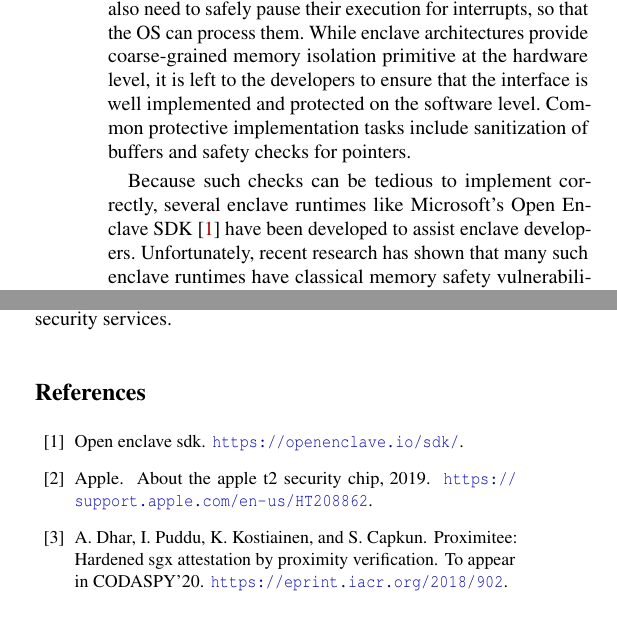
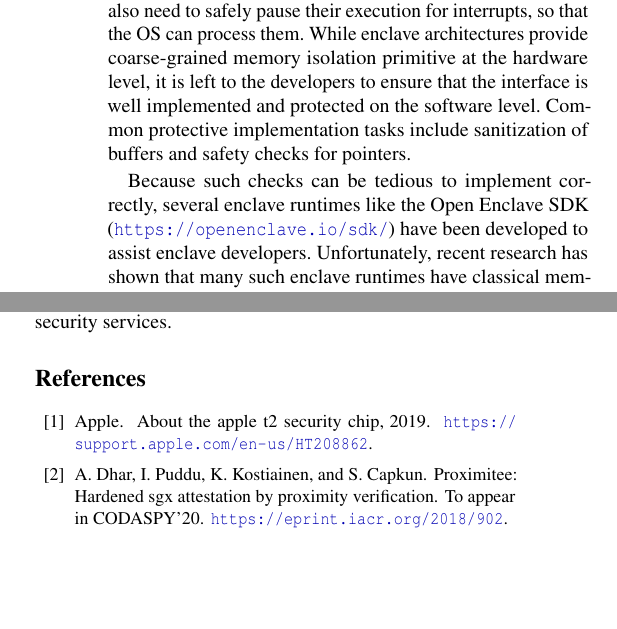
Before and after one commit to aritradhar/IEEE-Magazine, a LaTeX document (article.tex, which reads sections/dedicated-chips.tex): two parts of the columns of pages 3 and 8 of 9, joined at a grey line, cut so that both start at the same text, the shorter picture padded with empty space. Compiled offline with pdfLaTeX; a LaTeX package or settings file that is missing is left out.

Commit message:
proof reading

```diff
--- a/sections/dedicated-chips.tex
+++ b/sections/dedicated-chips.tex
@@ -52,7 +52,7 @@ While specific attacks can be, and have been, mitigated (for example, Intel's mi
 
 Another security challenge for enclave architectures is the rich interface between the untrusted OS and the enclave. Enclaves must interact with the untrusted OS in many ways. For example, enclaves communicate with the rest of the world by sending and receiving messages through the OS. Enclaves also need to safely pause their execution for interrupts, so that the OS can process them. While enclave architectures provide coarse-grained memory isolation primitive at the hardware level, it is left to the developers to ensure that the interface is well implemented and protected on the software level. Common protective implementation tasks include sanitization of buffers and safety checks for pointers.
 
-Because such checks can be tedious to implement correctly, several enclave runtimes like Microsoft's Open Enclave SDK~\cite{open-enclave-sdk} have been developed to assist enclave developers. Unfortunately, recent research has shown that many such enclave runtimes have classical memory safety vulnerabilities~\cite{van2019tale}. Because dedicated security chips do not need equally extensive interaction with the OS, the interface towards the untrusted OS is easier to protect tightly.
+Because such checks can be tedious to implement correctly, several enclave runtimes like the Open Enclave SDK (\url{https://openenclave.io/sdk/}) have been developed to assist enclave developers. Unfortunately, recent research has shown that many such enclave runtimes have classical memory safety vulnerabilities~\cite{van2019tale}. Because dedicated security chips do not need equally extensive interaction with the OS, the interface towards the untrusted OS is easier to protect tightly.
 
 
 \subsubsection*{Any Other Security Services?}
```
